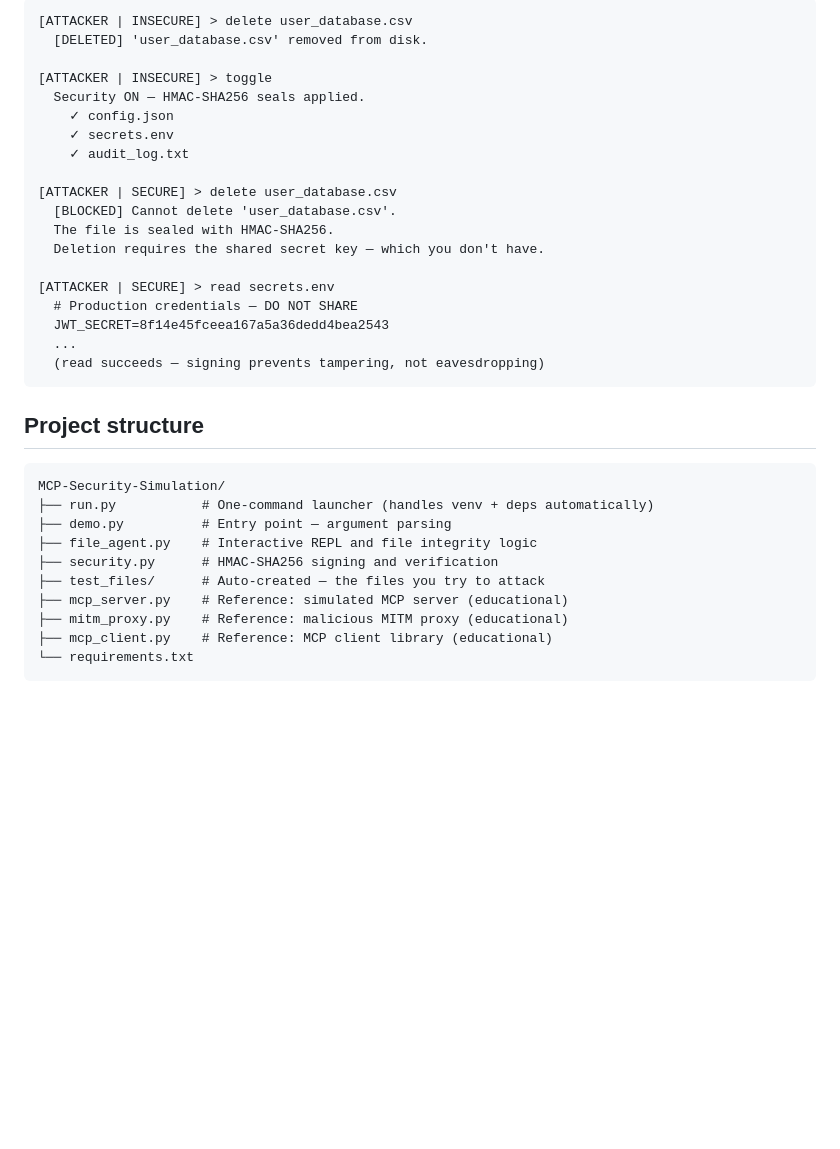
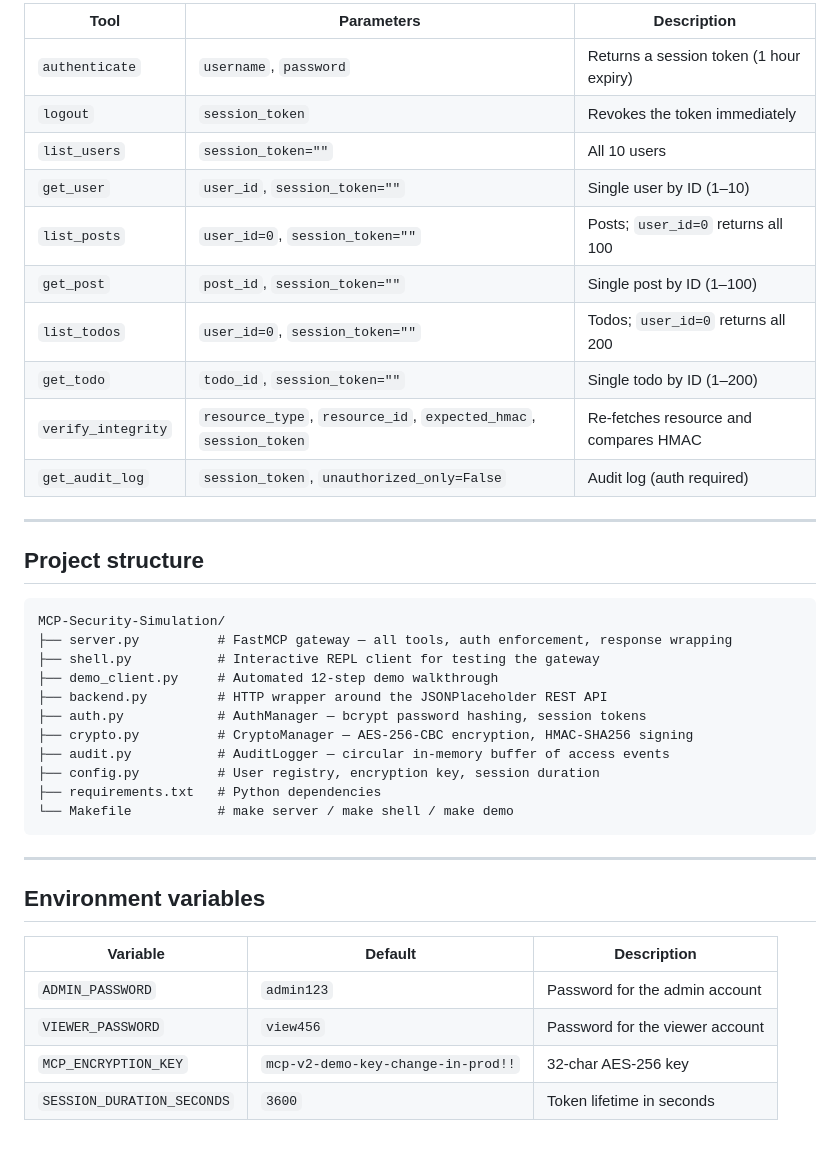
Before and after one commit to JayRaj21/MCP-Security-Simulation, a Markdown page: README.md, the part around one of its changes. Rendered like a GitHub page; blank space fills up the shorter version.

````diff
--- a/README.md
+++ b/README.md
@@ -77,37 +137,42 @@ When security is **OFF**, the `.sig` files are removed and all operations procee
 
-```
-[ATTACKER | INSECURE] > delete user_database.csv
-  [DELETED] 'user_database.csv' removed from disk.
+| Tool | Parameters | Description |
+|------|------------|-------------|
+| `authenticate` | `username`, `password` | Returns a session token (1 hour expiry) |
+| `logout` | `session_token` | Revokes the token immediately |
+| `list_users` | `session_token=""` | All 10 users |
+| `get_user` | `user_id`, `session_token=""` | Single user by ID (1–10) |
+| `list_posts` | `user_id=0`, `session_token=""` | Posts; `user_id=0` returns all 100 |
+| `get_post` | `post_id`, `session_token=""` | Single post by ID (1–100) |
+| `list_todos` | `user_id=0`, `session_token=""` | Todos; `user_id=0` returns all 200 |
+| `get_todo` | `todo_id`, `session_token=""` | Single todo by ID (1–200) |
+| `verify_integrity` | `resource_type`, `resource_id`, `expected_hmac`, `session_token` | Re-fetches resource and compares HMAC |
+| `get_audit_log` | `session_token`, `unauthorized_only=False` | Audit log (auth required) |
 
-[ATTACKER | INSECURE] > toggle
-  Security ON — HMAC-SHA256 seals applied.
-    ✓ config.json
-    ✓ secrets.env
-    ✓ audit_log.txt
-
-[ATTACKER | SECURE] > delete user_database.csv
-  [BLOCKED] Cannot delete 'user_database.csv'.
-  The file is sealed with HMAC-SHA256.
-  Deletion requires the shared secret key — which you don't have.
-
-[ATTACKER | SECURE] > read secrets.env
-  # Production credentials — DO NOT SHARE
-  JWT_SECRET=8f14e45fceea167a5a36dedd4bea2543
-  ...
-  (read succeeds — signing prevents tampering, not eavesdropping)
-```
+---
 
 ## Project structure
 
 ```
 MCP-Security-Simulation/
-├── run.py           # One-command launcher (handles venv + deps automatically)
-├── demo.py          # Entry point — argument parsing
-├── file_agent.py    # Interactive REPL and file integrity logic
-├── security.py      # HMAC-SHA256 signing and verification
-├── test_files/      # Auto-created — the files you try to attack
-├── mcp_server.py    # Reference: simulated MCP server (educational)
-├── mitm_proxy.py    # Reference: malicious MITM proxy (educational)
-├── mcp_client.py    # Reference: MCP client library (educational)
-└── requirements.txt
+├── server.py          # FastMCP gateway — all tools, auth enforcement, response wrapping
+├── shell.py           # Interactive REPL client for testing the gateway
+├── demo_client.py     # Automated 12-step demo walkthrough
+├── backend.py         # HTTP wrapper around the JSONPlaceholder REST API
+├── auth.py            # AuthManager — bcrypt password hashing, session tokens
+├── crypto.py          # CryptoManager — AES-256-CBC encryption, HMAC-SHA256 signing
+├── audit.py           # AuditLogger — circular in-memory buffer of access events
+├── config.py          # User registry, encryption key, session duration
+├── requirements.txt   # Python dependencies
+└── Makefile           # make server / make shell / make demo
 ```
+
+---
+
+## Environment variables
+
+| Variable | Default | Description |
+|----------|---------|-------------|
+| `ADMIN_PASSWORD` | `admin123` | Password for the admin account |
+| `VIEWER_PASSWORD` | `view456` | Password for the viewer account |
+| `MCP_ENCRYPTION_KEY` | `mcp-v2-demo-key-change-in-prod!!` | 32-char AES-256 key |
+| `SESSION_DURATION_SECONDS` | `3600` | Token lifetime in seconds |
````
Also changed, not shown: other parts of README.md (+105 -45 lines).
